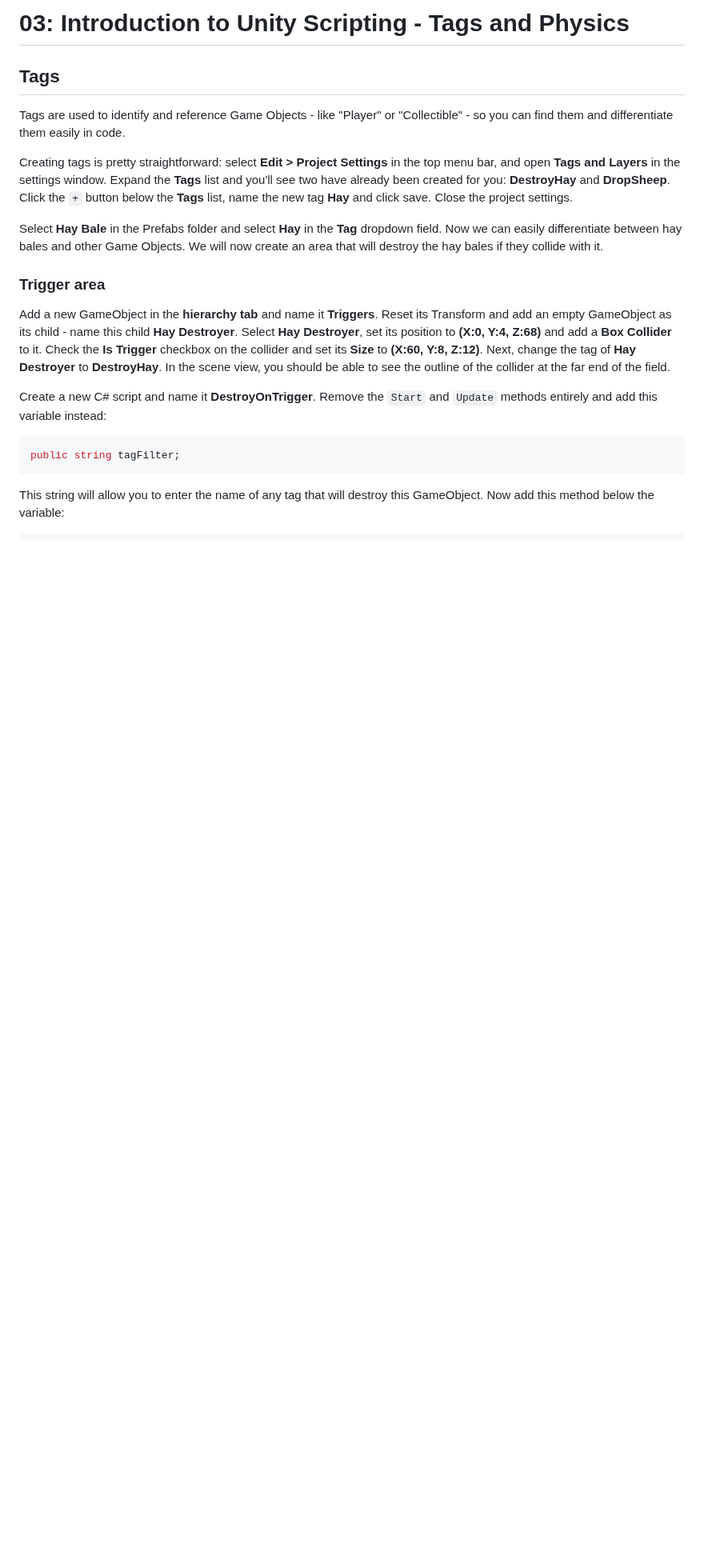
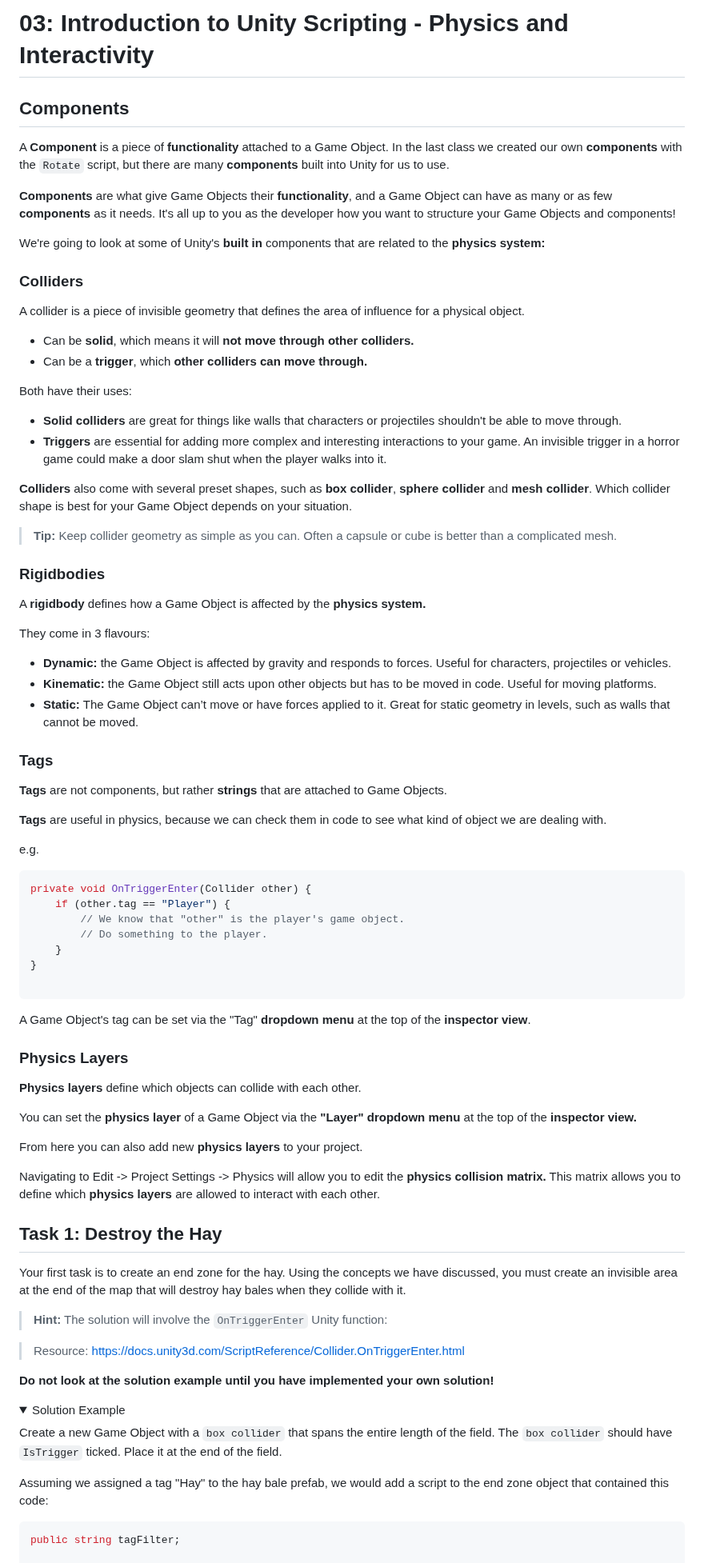
Before and after one commit to otago-polytechnic-bit-courses/ID623001-introduction-to-algorithmic-problem-solving, a Markdown page: 01-introduction-to-unity-scripting/lecture-notes/03-introduction-to-unity-scripting-tags-and-physics.md, the part around one of its changes. Shown at 80% size. Drawn GitHub-style; folded sections open; blank space fills up the shorter version.

Commit message:
Added lesson 3 lecture notes.

````diff
--- a/01-introduction-to-unity-scripting/lecture-notes/03-introduction-to-unity-scripting-tags-and-physics.md
+++ b/01-introduction-to-unity-scripting/lecture-notes/03-introduction-to-unity-scripting-tags-and-physics.md
@@ -1,26 +1,87 @@
-# 03: Introduction to Unity Scripting - Tags and Physics
+# 03: Introduction to Unity Scripting - Physics and Interactivity
 
-## Tags
+## Components
 
-Tags are used to identify and reference Game Objects - like "Player" or "Collectible" - so you can find them and differentiate them easily in code.
+A **Component** is a piece of **functionality** attached to a Game Object. In the last class we created our own **components** with the `Rotate` script, but there are many **components** built into Unity for us to use.
 
-Creating tags is pretty straightforward: select **Edit > Project Settings** in the top menu bar, and open **Tags and Layers** in the settings window. Expand the **Tags** list and you'll see two have already been created for you: **DestroyHay** and **DropSheep**. Click the `+` button below the **Tags** list, name the new tag **Hay** and click save. Close the project settings.
+**Components** are what give Game Objects their **functionality**, and a Game Object can have as many or as few **components** as it needs. It's all up to you as the developer how you want to structure your Game Objects and components!
 
-Select **Hay Bale** in the Prefabs folder and select **Hay** in the **Tag** dropdown field. Now we can easily differentiate between hay bales and other Game Objects. We will now create an area that will destroy the hay bales if they collide with it.
+We're going to look at some of Unity's **built in** components that are related to the **physics system:**
 
-### Trigger area
+### Colliders
 
-Add a new GameObject in the **hierarchy tab** and name it **Triggers**. Reset its Transform and add an empty GameObject as its child - name this child **Hay Destroyer**. Select **Hay Destroyer**, set its position to **(X:0, Y:4, Z:68)** and add a **Box Collider** to it. Check the **Is Trigger** checkbox on the collider and set its **Size** to **(X:60, Y:8, Z:12)**. Next, change the tag of **Hay Destroyer** to **DestroyHay**. In the scene view, you should be able to see the outline of the collider at the far end of the field.
+A collider is a piece of invisible geometry that defines the area of influence for a physical object.
+- Can be **solid**, which means it will **not move through other colliders.**
+- Can be a **trigger**, which **other colliders can move through.**
 
-Create a new C# script and name it **DestroyOnTrigger**. Remove the `Start` and `Update` methods entirely and add this variable instead:
+Both have their uses:
+- **Solid colliders** are great for things like walls that characters or projectiles shouldn't be able to move through.
+- **Triggers** are essential for adding more complex and interesting interactions to your game. An invisible trigger in a horror game could make a door slam shut when the player walks into it.
+
+**Colliders** also come with several preset shapes, such as **box collider**, **sphere collider** and **mesh collider**. Which collider shape is best for your Game Object depends on your situation.
+
+> **Tip:** Keep collider geometry as simple as you can. Often a capsule or cube is better than a complicated mesh.
+
+### Rigidbodies
+
+A **rigidbody** defines how a Game Object is affected by the **physics system.**
+
+They come in 3 flavours:
+- **Dynamic:** the Game Object is affected by gravity and responds to forces. Useful for characters, projectiles or vehicles.
+- **Kinematic:** the Game Object still acts upon other objects but has to be moved in code. Useful for moving platforms.
+- **Static:** The Game Object can’t move or have forces applied to it. Great for static geometry in levels, such as walls that cannot be moved.
+
+### Tags
+
+**Tags** are not components, but rather **strings** that are attached to Game Objects.
+
+**Tags** are useful in physics, because we can check them in code to see what kind of object we are dealing with.
+
+e.g.
+
+```csharp
+private void OnTriggerEnter(Collider other) {
+    if (other.tag == "Player") {
+        // We know that "other" is the player's game object.
+        // Do something to the player.
+    }
+}
+
+```
+A Game Object's tag can be set via the "Tag" **dropdown menu** at the top of the **inspector view**.
+
+### Physics Layers
+
+**Physics layers** define which objects can collide with each other.
+
+You can set the **physics layer** of a Game Object via the **"Layer"** **dropdown menu** at the top of the **inspector view.**
+
+From here you can also add new **physics layers** to your project.
+
+Navigating to Edit -> Project Settings -> Physics will allow you to edit the **physics collision matrix.** This matrix allows you to define which **physics layers** are allowed to interact with each other.
+
+
+## Task 1: Destroy the Hay
+
+Your first task is to create an end zone for the hay. Using the concepts we have discussed, you must create an invisible area at the end of the map that will destroy hay bales when they collide with it.
+
+> **Hint:** The solution will involve the `OnTriggerEnter` Unity function:
+
+> Resource: <https://docs.unity3d.com/ScriptReference/Collider.OnTriggerEnter.html>
+
+**Do not look at the solution example until you have implemented your own solution!**
+
+
+<details>
+<summary>Solution Example</summary>
+
+Create a new Game Object with a `box collider` that spans the entire length of the field. The `box collider` should have `IsTrigger` ticked. Place it at the end of the field.
+
+Assuming we assigned a tag "Hay" to the hay bale prefab, we would add a script to the end zone object that contained this code:
 
 ```csharp
 public string tagFilter;
-```
 
-This string will allow you to enter the name of any tag that will destroy this GameObject. Now add this method below the variable:
-
-```csharp
 private void OnTriggerEnter(Collider other)
 {
     if (other.CompareTag(tagFilter))
````
Also changed, not shown: other parts of 01-introduction-to-unity-scripting/lecture-notes/03-introduction-to-unity-scripting-tags-and-physics.md (+43 -75 lines).
